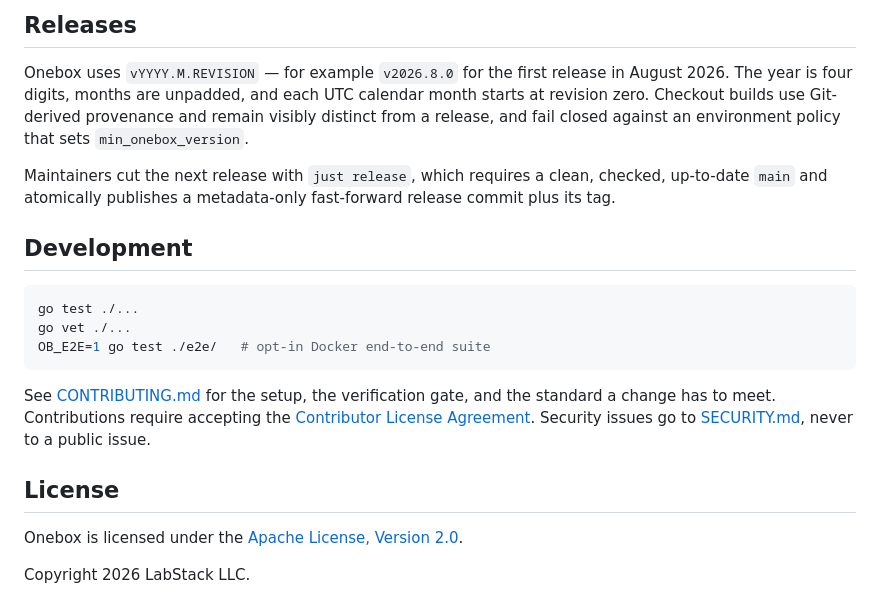
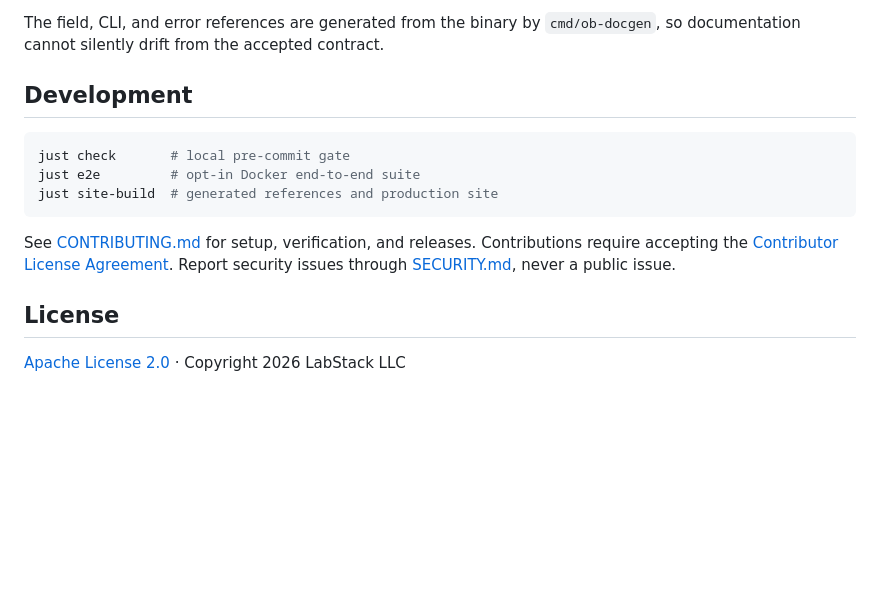
Before and after one commit to labstack/onebox, a Markdown page: README.md, the part around one of its changes. Rendered like a GitHub page; blank space fills up the shorter version.

````diff
--- a/README.md
+++ b/README.md
@@ -208,31 +168,20 @@ with `just site-build`, or serve it locally with `just site`.
 
-## Releases
-
-Onebox uses `vYYYY.M.REVISION` — for example `v2026.8.0` for the first release
-in August 2026. The year is four digits, months are unpadded, and each UTC
-calendar month starts at revision zero. Checkout builds use Git-derived
-provenance and remain visibly distinct from a release, and fail closed against
-an environment policy that sets `min_onebox_version`.
-
-Maintainers cut the next release with `just release`, which requires a clean,
-checked, up-to-date `main` and atomically publishes a metadata-only
-fast-forward release commit plus its tag.
+The field, CLI, and error references are generated from the binary by
+`cmd/ob-docgen`, so documentation cannot silently drift from the accepted
+contract.
 
 ## Development
 
 ```sh
-go test ./...
-go vet ./...
-OB_E2E=1 go test ./e2e/   # opt-in Docker end-to-end suite
+just check       # local pre-commit gate
+just e2e         # opt-in Docker end-to-end suite
+just site-build  # generated references and production site
 ```
 
-See [CONTRIBUTING.md](CONTRIBUTING.md) for the setup, the verification gate, and
-the standard a change has to meet. Contributions require accepting the
-[Contributor License Agreement](CLA.md). Security issues go to
-[SECURITY.md](SECURITY.md), never to a public issue.
+See [CONTRIBUTING.md](CONTRIBUTING.md) for setup, verification, and releases.
+Contributions require accepting the [Contributor License Agreement](CLA.md).
+Report security issues through [SECURITY.md](SECURITY.md), never a public issue.
 
 ## License
 
-Onebox is licensed under the [Apache License, Version 2.0](LICENSE).
-
-Copyright 2026 LabStack LLC.
+[Apache License 2.0](LICENSE) · Copyright 2026 LabStack LLC
````
Also changed, not shown: other parts of README.md (+107 -147 lines).
